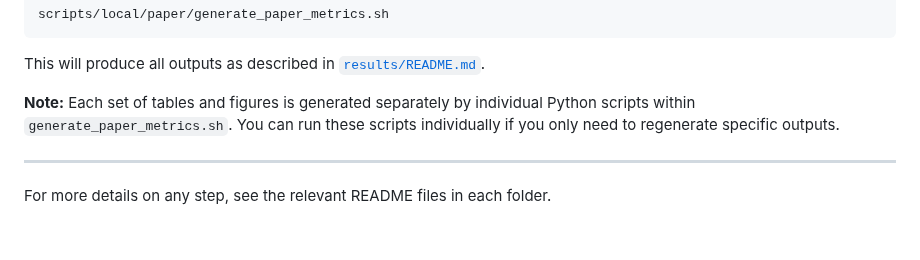
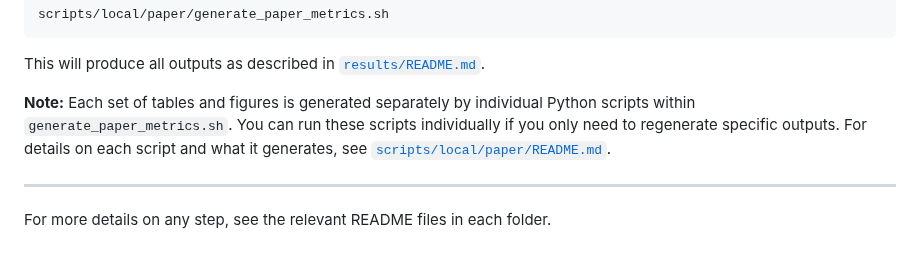
Before and after one commit to alice-lri/alice-lri-experiments, a Markdown page: REPRODUCIBILITY.md, the part around the change. Rendered like a GitHub page.

```diff
--- a/REPRODUCIBILITY.md
+++ b/REPRODUCIBILITY.md
@@ -257,7 +257,7 @@ scripts/local/paper/generate_paper_metrics.sh
 
 This will produce all outputs as described in [`results/README.md`](results/README.md).
 
-**Note:** Each set of tables and figures is generated separately by individual Python scripts within `generate_paper_metrics.sh`. You can run these scripts individually if you only need to regenerate specific outputs.
+**Note:** Each set of tables and figures is generated separately by individual Python scripts within `generate_paper_metrics.sh`. You can run these scripts individually if you only need to regenerate specific outputs. For details on each script and what it generates, see [`scripts/local/paper/README.md`](scripts/local/paper/README.md).
 
 ---
 
```
Also changed, not shown: results/README.md (+1 -3 lines), 1 other file.
